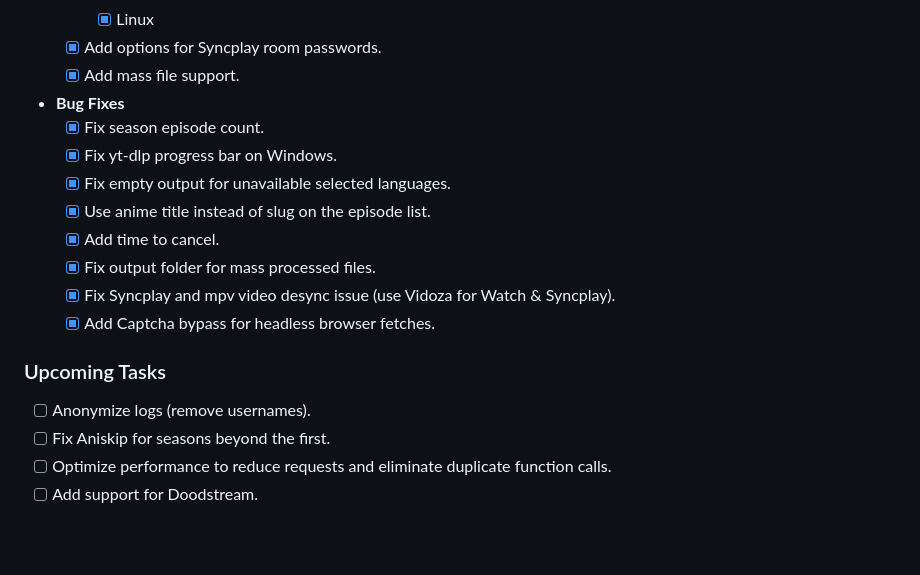
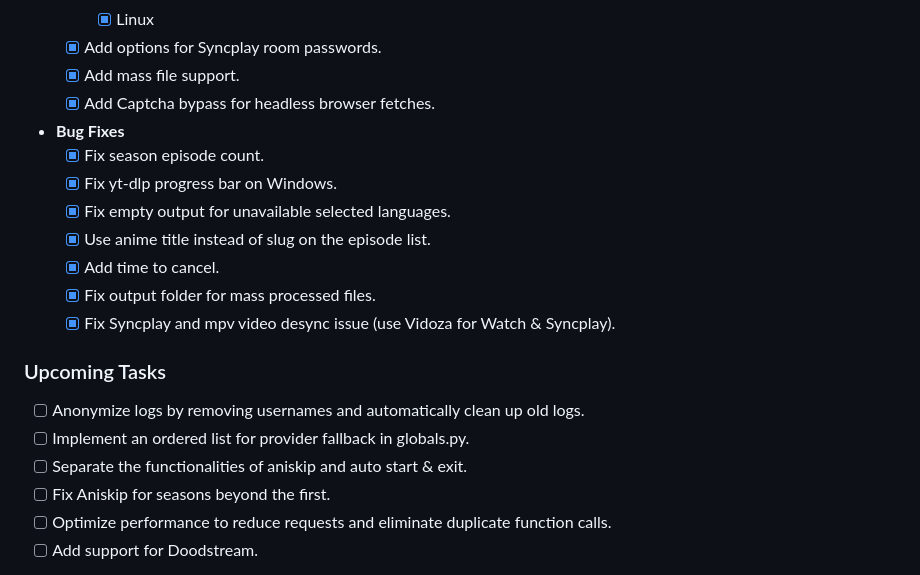
Before and after one commit to phoenixthrush/AniWorld-Downloader, a Markdown page: README.md, the part around the change. Drawn GitHub-style; blank space fills up the shorter version.

Commit message:
update todo in README

```diff
--- a/README.md
+++ b/README.md
@@ -369,6 +369,7 @@ These packages are automatically installed when you set up AniWorld Downloader u
     - [x] Linux
   - [x] Add options for Syncplay room passwords.
   - [x] Add mass file support.
+  - [x] Add Captcha bypass for headless browser fetches.
 
 - **Bug Fixes**
   - [x] Fix season episode count.
@@ -378,10 +379,11 @@ These packages are automatically installed when you set up AniWorld Downloader u
   - [x] Add time to cancel.
   - [x] Fix output folder for mass processed files.
   - [x] Fix Syncplay and mpv video desync issue (use Vidoza for Watch & Syncplay).
-  - [x] Add Captcha bypass for headless browser fetches.
 
 ### Upcoming Tasks
-- [ ] Anonymize logs (remove usernames).
+- [ ] Anonymize logs by removing usernames and automatically clean up old logs.
+- [ ] Implement an ordered list for provider fallback in globals.py.
+- [ ] Separate the functionalities of aniskip and auto start & exit.
 - [ ] Fix Aniskip for seasons beyond the first.
 - [ ] Optimize performance to reduce requests and eliminate duplicate function calls.
 - [ ] Add support for Doodstream.
```
